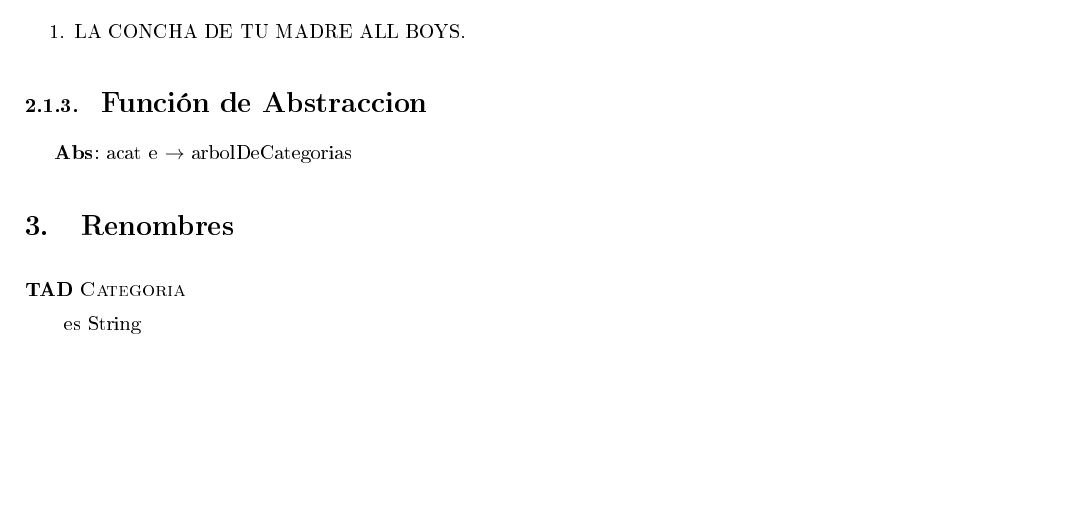
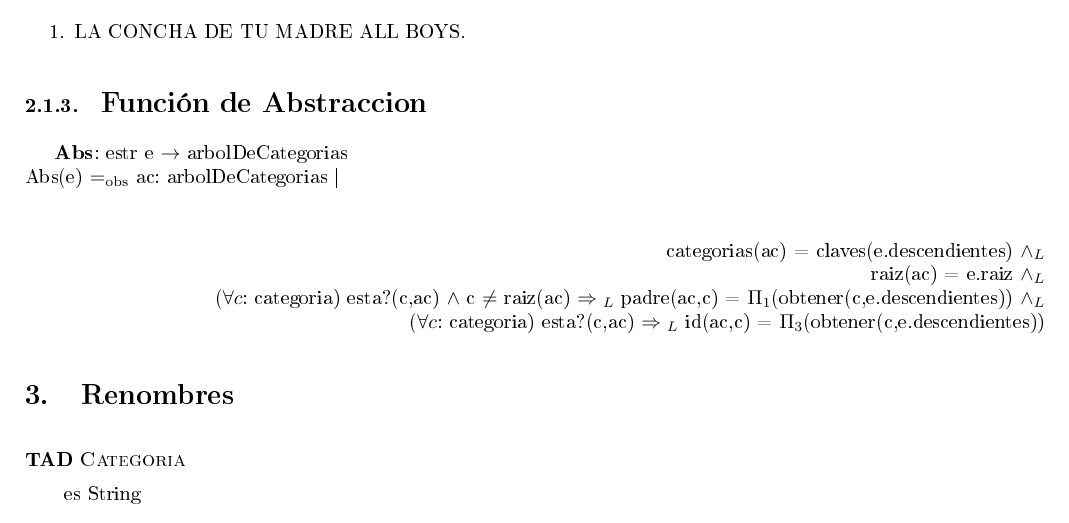
Before and after one commit to agustinrodriguez/AED2, a LaTeX document (tp2/tp.tex): part of page 11 of 11, cut so that both start at the same text, the shorter picture padded with empty space. The pictures show the PDF file tp2/tp.pdf that the author committed with the source.

Commit message:
sjkdfhdsfkhds

```diff
--- a/tp2/tp.tex
+++ b/tp2/tp.tex
@@ -446,7 +446,15 @@ $\hspace*{10mm}$\textit{descendientes}:dicc(\textit{padre}:string,tupla(\textit{
 
 \subsubsection{\Large Funci\'{o}n de Abstraccion}
 
-	    \textbf{Abs}: acat e $\rightarrow$ arbolDeCategorias
+	    \textbf{Abs}: estr e $\rightarrow$ arbolDeCategorias \\
+   	    Abs(e) $\igobs$ ac: arbolDeCategorias | \\
+   	   \begin{flushright}
+ categorias(ac) = claves(e.descendientes) $\wedge{_L}$ \\
+   	    raiz(ac) = e.raiz $\wedge{_L}$ \\
+   	    (\paratodo {categoria}{c}) esta?(c,ac) $\wedge$ c $\neq$ raiz(ac) $\Rightarrow{_L}$
+   	    padre(ac,c) = $\Pi{_1}$(obtener(c,e.descendientes)) $\wedge{_L}$ \\
+   	    (\paratodo {categoria}{c}) esta?(c,ac) $\Rightarrow{_L}$ id(ac,c) = 		$\Pi{_3}$(obtener(c,e.descendientes))
+\end{flushright}
 
 
 \section{Renombres}
```
Also changed, not shown: tp2/tp.pdf, tp2/tp.tex (3 more changed lines), 1 other file.
